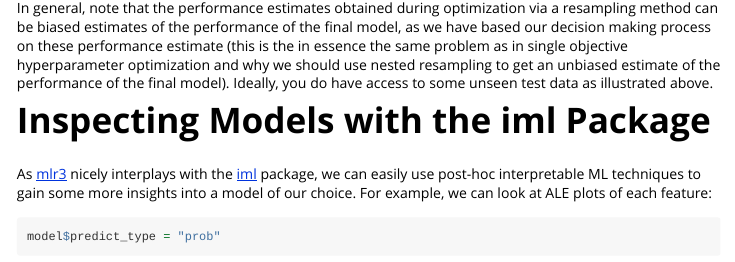
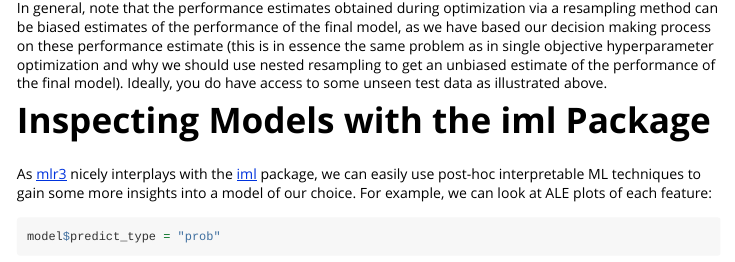
Before and after one commit to sumny/eagga, an R Markdown document (vignettes/eagga.Rmd): the page in a window 1100 px wide, from 7470 px down. Rendered offline with R 4.5, knitr and Pandoc, with nearby package versions; some code elsewhere in the file could not run offline; long lines of code are wrapped.

Commit message:
docs: typo

````diff
--- a/vignettes/eagga.Rmd
+++ b/vignettes/eagga.Rmd
@@ -463,7 +463,7 @@ task_test = generate_task(10000)
 model$predict(task_test)$score(msr("classif.ce"))
 ```
 
-In general, note that the performance estimates obtained during optimization via a resampling method can be biased estimates of the performance of the final model, as we have based our decision making process on these performance estimate (this is the in essence the same problem as in single objective hyperparameter optimization and why we should use nested resampling to get an unbiased estimate of the performance of the final model).
+In general, note that the performance estimates obtained during optimization via a resampling method can be biased estimates of the performance of the final model, as we have based our decision making process on these performance estimate (this is in essence the same problem as in single objective hyperparameter optimization and why we should use nested resampling to get an unbiased estimate of the performance of the final model).
 Ideally, you do have access to some unseen test data as illustrated above.
 
 # Inspecting Models with the iml Package
````
